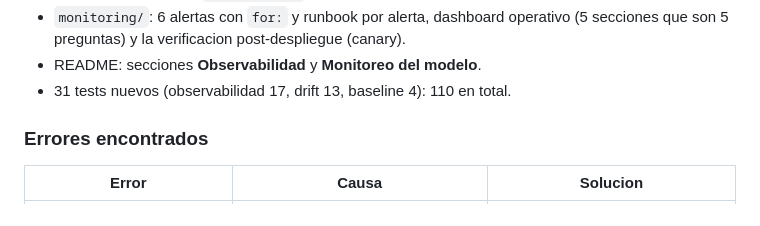
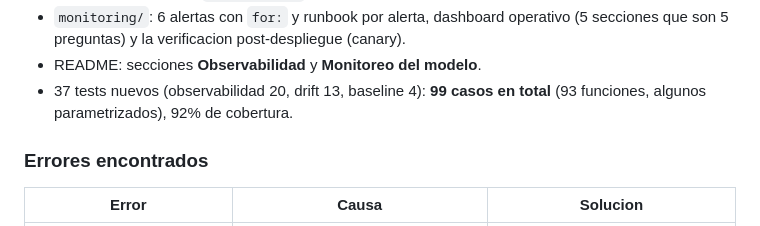
Before and after one commit to jnvs-py/hotel_cancel_model, a Markdown page: CHANGELOG.md, the part around the change. Drawn GitHub-style.

Commit message:
docs: corregir el conteo de tests con la evidencia real
93 funciones / 99 casos recogidos por pytest, 92% de cobertura.

u_cientifico_datos

```diff
--- a/CHANGELOG.md
+++ b/CHANGELOG.md
@@ -26,7 +26,8 @@ segun `docs/PLAN_OBSERVABILIDAD.md`).
 - `monitoring/`: 6 alertas con `for:` y runbook por alerta, dashboard operativo
   (5 secciones que son 5 preguntas) y la verificacion post-despliegue (canary).
 - README: secciones **Observabilidad** y **Monitoreo del modelo**.
-- 31 tests nuevos (observabilidad 17, drift 13, baseline 4): 110 en total.
+- 37 tests nuevos (observabilidad 20, drift 13, baseline 4): **99 casos en
+  total** (93 funciones, algunos parametrizados), 92% de cobertura.
 
 ### Errores encontrados
 
```
